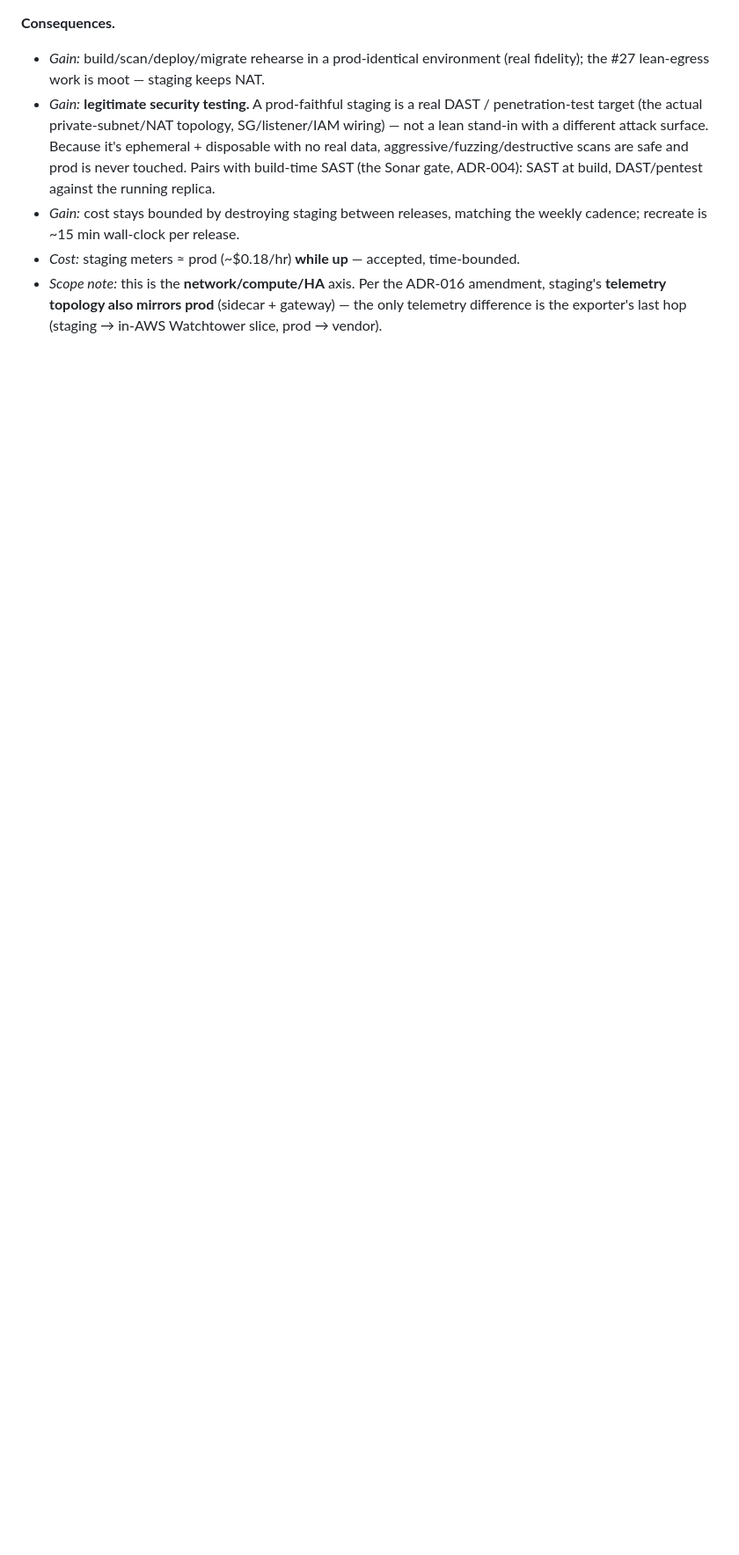
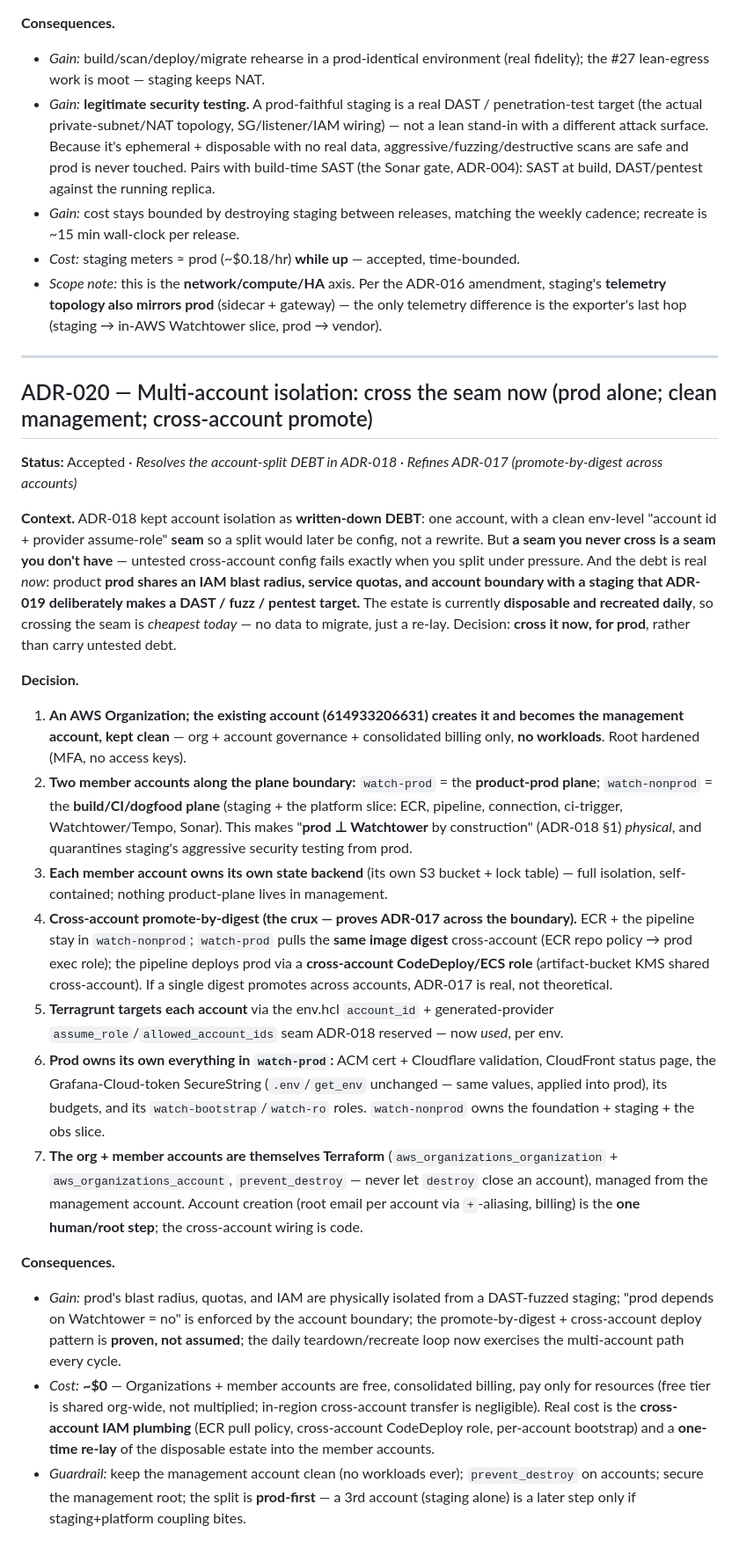
Before and after one commit to gotoplanb/watch, a Markdown page: watch-adrs.md, the part around the change. Shown at 88% size. Drawn GitHub-style; blank space fills up the shorter version.

Commit message:
ADR-020: multi-account isolation — cross the seam now (prod alone, clean management)
Resolve ADR-018's account-split DEBT by actually crossing the seam while the estate is disposable:
an AWS Org with the current account as clean management, two members (watch-prod, watch-nonprod =
staging+platform), each owning its state, cross-account promote-by-digest (proves ADR-017), prod
owning its cert/CloudFront/secrets. Accounts themselves as Terraform (prevent_destroy).

Co-Authored-By: Claude Opus 4.8 (1M context) <noreply@anthropic.com>
Claude-Session: https://claude.ai/code/session_01WWEG8nSm7QY2AaXJEosi1B

```diff
--- a/watch-adrs.md
+++ b/watch-adrs.md
@@ -340,3 +340,24 @@
 - *Gain:* cost stays bounded by destroying staging between releases, matching the weekly cadence; recreate is ~15 min wall-clock per release.
 - *Cost:* staging meters ≈ prod (~$0.18/hr) **while up** — accepted, time-bounded.
 - *Scope note:* this is the **network/compute/HA** axis. Per the ADR-016 amendment, staging's **telemetry topology also mirrors prod** (sidecar + gateway) — the only telemetry difference is the exporter's last hop (staging → in-AWS Watchtower slice, prod → vendor).
+
+---
+
+## ADR-020 — Multi-account isolation: cross the seam now (prod alone; clean management; cross-account promote)
+**Status:** Accepted · *Resolves the account-split DEBT in ADR-018 · Refines ADR-017 (promote-by-digest across accounts)*
+
+**Context.** ADR-018 kept account isolation as **written-down DEBT**: one account, with a clean env-level "account id + provider assume-role" **seam** so a split would later be config, not a rewrite. But **a seam you never cross is a seam you don't have** — untested cross-account config fails exactly when you split under pressure. And the debt is real *now*: product **prod shares an IAM blast radius, service quotas, and account boundary with a staging that ADR-019 deliberately makes a DAST / fuzz / pentest target.** The estate is currently **disposable and recreated daily**, so crossing the seam is *cheapest today* — no data to migrate, just a re-lay. Decision: **cross it now, for prod**, rather than carry untested debt.
+
+**Decision.**
+1. **An AWS Organization; the existing account (614933206631) creates it and becomes the management account, kept clean** — org + account governance + consolidated billing only, **no workloads**. Root hardened (MFA, no access keys).
+2. **Two member accounts along the plane boundary:** `watch-prod` = the **product-prod plane**; `watch-nonprod` = the **build/CI/dogfood plane** (staging + the platform slice: ECR, pipeline, connection, ci-trigger, Watchtower/Tempo, Sonar). This makes "**prod ⊥ Watchtower** by construction" (ADR-018 §1) *physical*, and quarantines staging's aggressive security testing from prod.
+3. **Each member account owns its own state backend** (its own S3 bucket + lock table) — full isolation, self-contained; nothing product-plane lives in management.
+4. **Cross-account promote-by-digest (the crux — proves ADR-017 across the boundary).** ECR + the pipeline stay in `watch-nonprod`; `watch-prod` pulls the **same image digest** cross-account (ECR repo policy → prod exec role); the pipeline deploys prod via a **cross-account CodeDeploy/ECS role** (artifact-bucket KMS shared cross-account). If a single digest promotes across accounts, ADR-017 is real, not theoretical.
+5. **Terragrunt targets each account** via the env.hcl `account_id` + generated-provider `assume_role`/`allowed_account_ids` seam ADR-018 reserved — now *used*, per env.
+6. **Prod owns its own everything in `watch-prod`:** ACM cert + Cloudflare validation, CloudFront status page, the Grafana-Cloud-token SecureString (`.env`/`get_env` unchanged — same values, applied into prod), its budgets, and its `watch-bootstrap`/`watch-ro` roles. `watch-nonprod` owns the foundation + staging + the obs slice.
+7. **The org + member accounts are themselves Terraform** (`aws_organizations_organization` + `aws_organizations_account`, `prevent_destroy` — never let `destroy` close an account), managed from the management account. Account creation (root email per account via `+`-aliasing, billing) is the **one human/root step**; the cross-account wiring is code.
+
+**Consequences.**
+- *Gain:* prod's blast radius, quotas, and IAM are physically isolated from a DAST-fuzzed staging; "prod depends on Watchtower = no" is enforced by the account boundary; the promote-by-digest + cross-account deploy pattern is **proven, not assumed**; the daily teardown/recreate loop now exercises the multi-account path every cycle.
+- *Cost:* **~$0** — Organizations + member accounts are free, consolidated billing, pay only for resources (free tier is shared org-wide, not multiplied; in-region cross-account transfer is negligible). Real cost is the **cross-account IAM plumbing** (ECR pull policy, cross-account CodeDeploy role, per-account bootstrap) and a **one-time re-lay** of the disposable estate into the member accounts.
+- *Guardrail:* keep the management account clean (no workloads ever); `prevent_destroy` on accounts; secure the management root; the split is **prod-first** — a 3rd account (staging alone) is a later step only if staging+platform coupling bites.
```
